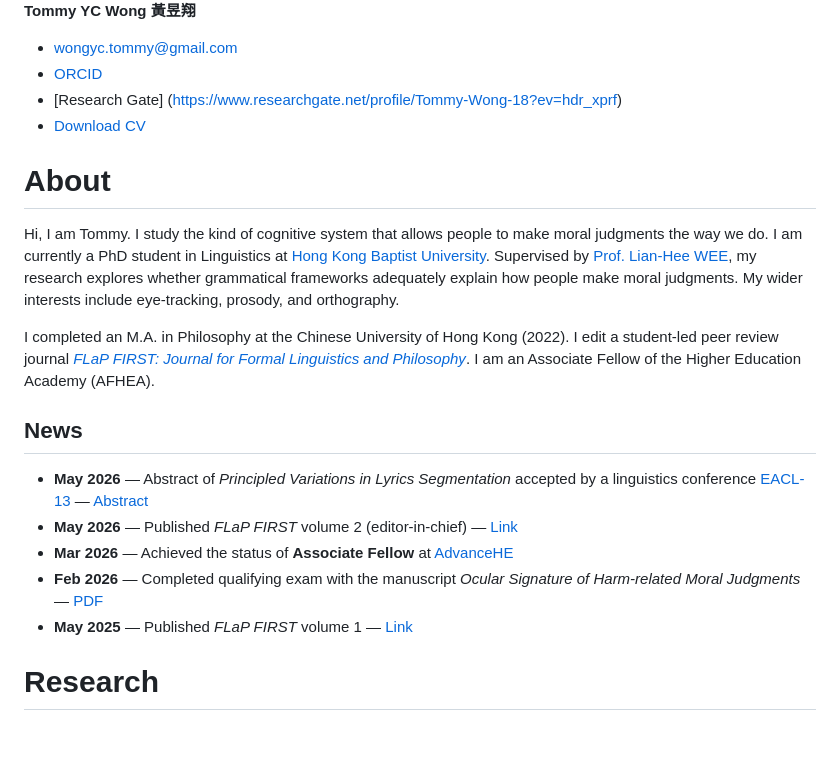
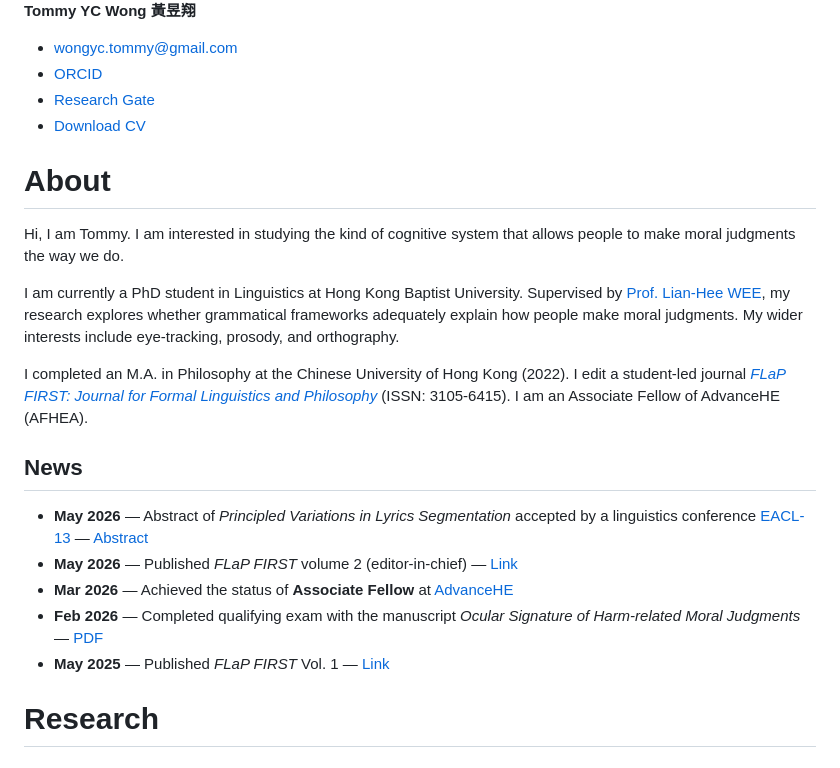
Before and after one commit to talbertglassy580/talbertglassy580.github.io, a Markdown page: content.md, the part around the change. Drawn GitHub-style; blank space fills up the shorter version.

```diff
--- a/content.md
+++ b/content.md
@@ -29,14 +29,15 @@
 
 - [wongyc.tommy@gmail.com](mailto:wongyc.tommy@gmail.com)
 - [ORCID](https://orcid.org/0009-0008-2769-3536)
-- [Research Gate] (https://www.researchgate.net/profile/Tommy-Wong-18?ev=hdr_xprf)
+- [Research Gate](https://www.researchgate.net/profile/Tommy-Wong-18?ev=hdr_xprf)
 - [Download CV](files/wong-cv.pdf)
 # About
 
-Hi, I am Tommy. I study the kind of cognitive system that allows people to make moral judgments the way we do.
-I am currently a PhD student in Linguistics at [Hong Kong Baptist University](https://www.hkbu.edu.hk/). Supervised by [Prof. Lian-Hee WEE](https://eng.hkbu.edu.hk/en/people/academic-staff/wee-lian-hee.html), my research explores whether grammatical frameworks adequately explain how people make moral judgments. My wider interests include eye-tracking, prosody, and orthography.
+Hi, I am Tommy. I am interested in studying the kind of cognitive system that allows people to make moral judgments the way we do.
 
-I completed an M.A. in Philosophy at the Chinese University of Hong Kong (2022). I edit a student-led peer review journal [*FLaP FIRST: Journal for Formal Linguistics and Philosophy*](https://flapfirstjournal.wordpress.com/). I am an Associate Fellow of the Higher Education Academy (AFHEA).
+I am currently a PhD student in Linguistics at Hong Kong Baptist University. Supervised by [Prof. Lian-Hee WEE](https://eng.hkbu.edu.hk/en/people/academic-staff/wee-lian-hee.html), my research explores whether grammatical frameworks adequately explain how people make moral judgments. My wider interests include eye-tracking, prosody, and orthography.
+
+I completed an M.A. in Philosophy at the Chinese University of Hong Kong (2022). I edit a student-led journal [*FLaP FIRST: Journal for Formal Linguistics and Philosophy*](https://flapfirstjournal.wordpress.com/) (ISSN: 3105-6415). I am an Associate Fellow of AdvanceHE (AFHEA).
 
 ## News
 
@@ -44,7 +45,7 @@ I completed an M.A. in Philosophy at the Chinese University of Hong Kong (2022).
 - **May 2026** — Published *FLaP FIRST* volume 2 (editor-in-chief) — [Link](https://flapfirstjournal.wordpress.com/issues/)
 - **Mar 2026** — Achieved the status of **Associate Fellow** at [AdvanceHE](https://advance-he.ac.uk/)
 - **Feb 2026** — Completed qualifying exam with the manuscript *Ocular Signature of Harm-related Moral Judgments*  — [PDF](files/crp-20260114.pdf)
-- **May 2025** — Published *FLaP FIRST*  volume 1 — [Link](https://flapfirstjournal.wordpress.com/issues/)
+- **May 2025** — Published *FLaP FIRST*  Vol. 1 — [Link](https://flapfirstjournal.wordpress.com/issues/)
 
 # Research
 
```
